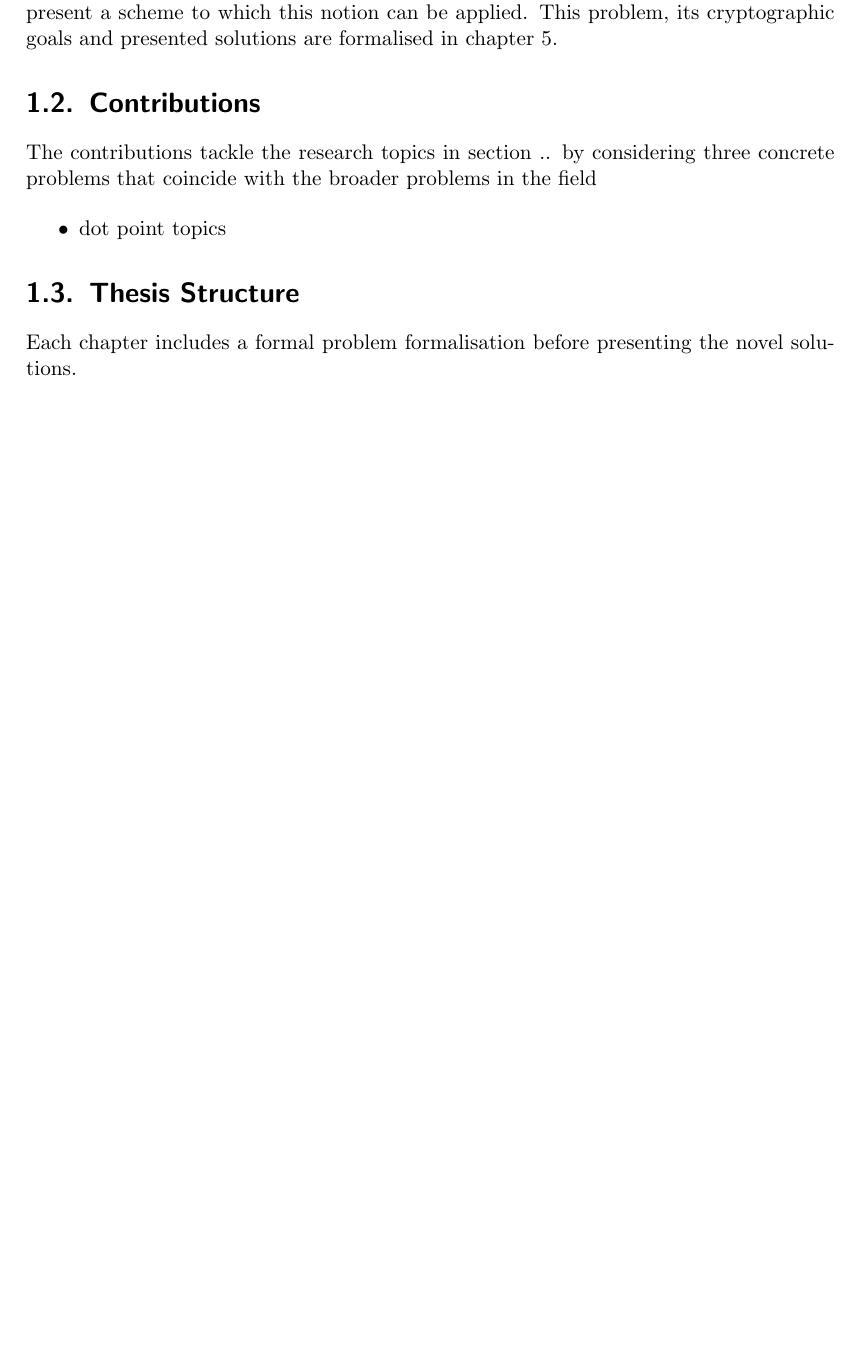
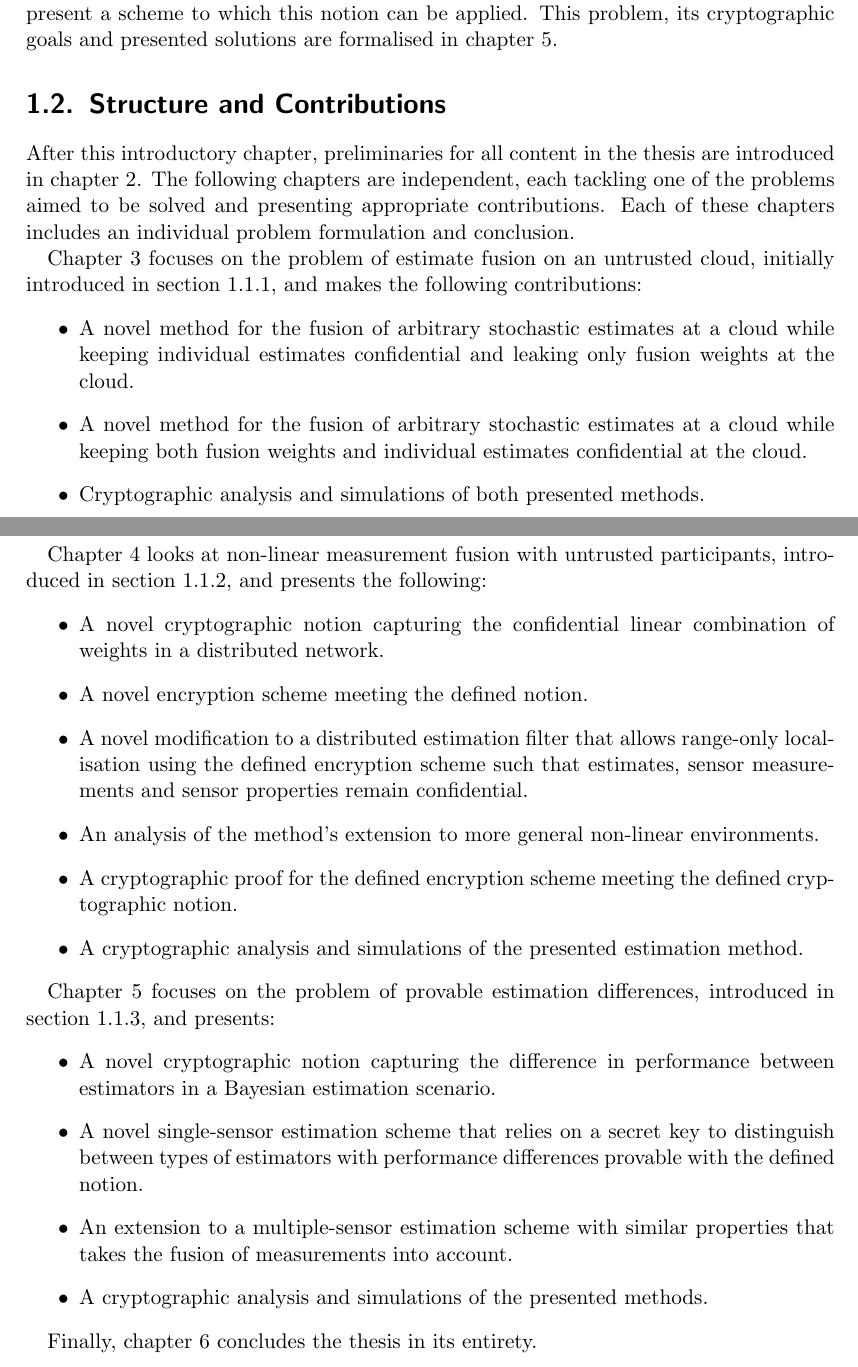
Before and after one commit to omubtcezq/dissertation-marko-ristic, a LaTeX thesis (main.tex, which reads intro.tex): part of page 12 of 101 before the commit and two parts of pages 11 and 12 of 101 after it, the two joined at a grey line, cut so that both start at the same text, the shorter picture padded with empty space. Compiled offline with pdfLaTeX.

Commit message:
Introduction draft finished

```diff
--- a/intro.tex
+++ b/intro.tex
@@ -74,30 +74,32 @@ The last problem that we consider is the creation of a cryptographic notion for
 %
 %
 
-\section{Contributions}\label{sec:intro:contributions}
+\section{Structure and Contributions}\label{sec:intro:contributions}
+After this introductory chapter, preliminaries for all content in the thesis are introduced in chapter \ref{ch:prelims}. The following chapters are independent, each tackling one of the problems aimed to be solved and presenting appropriate contributions. Each of these chapters includes an individual problem formulation and conclusion.
 
-The contributions tackle the research topics in section .. by considering three concrete problems that coincide with the broader problems in the field
-
+Chapter \ref{ch:cloud_fusion} focuses on the problem of estimate fusion on an untrusted cloud, initially introduced in section \ref{subsec:intro:conf_est_fusion}, and makes the following contributions:
 \begin{itemize}
-    \item dot point topics
+    \item A novel method for the fusion of arbitrary stochastic estimates at a cloud while keeping individual estimates confidential and leaking only fusion weights at the cloud.
+    \item A novel method for the fusion of arbitrary stochastic estimates at a cloud while keeping both fusion weights and individual estimates confidential at the cloud.
+    \item Cryptographic analysis and simulations of both presented methods.
 \end{itemize}
 
+Chapter \ref{ch:nonlin_fusion} looks at non-linear measurement fusion with untrusted participants, introduced in section \ref{subsec:intro:conf_nonlin_measurements}, and presents the following:
+\begin{itemize}
+    \item A novel cryptographic notion capturing the confidential linear combination of weights in a distributed network.
+    \item A novel encryption scheme meeting the defined notion.
+    \item A novel modification to a distributed estimation filter that allows range-only localisation using the defined encryption scheme such that estimates, sensor measurements and sensor properties remain confidential.
+    \item An analysis of the method's extension to more general non-linear environments.
+    \item A cryptographic proof for the defined encryption scheme meeting the defined cryptographic notion.
+    \item A cryptographic analysis and simulations of the presented estimation method.
+\end{itemize}
 
+Chapter \ref{ch:priv_estimation} focuses on the problem of provable estimation differences, introduced in section \ref{subsec:intro:provable_est_perf}, and presents:
+\begin{itemize}
+    \item A novel cryptographic notion capturing the difference in performance between estimators in a Bayesian estimation scenario.
+    \item A novel single-sensor estimation scheme that relies on a secret key to distinguish between types of estimators with performance differences provable with the defined notion.
+    \item An extension to a multiple-sensor estimation scheme with similar properties that takes the fusion of measurements into account.
+    \item A cryptographic analysis and simulations of the presented methods.
+\end{itemize}
 
-%
-%  .d8888b. 88888888888 8888888b.  888     888  .d8888b. 88888888888
-% d88P  Y88b    888     888   Y88b 888     888 d88P  Y88b    888
-% Y88b.         888     888    888 888     888 888    888    888
-%  "Y888b.      888     888   d88P 888     888 888           888
-%     "Y88b.    888     8888888P"  888     888 888           888
-%       "888    888     888 T88b   888     888 888    888    888
-% Y88b  d88P    888     888  T88b  Y88b. .d88P Y88b  d88P    888
-%  "Y8888P"     888     888   T88b  "Y88888P"   "Y8888P"     888
-%
-%
-%
-%
-
-\section{Thesis Structure}\label{sec:intro:structure}
-
-Each chapter includes a formal problem formalisation before presenting the novel solutions.
+Finally, chapter \ref{ch:conclusion} concludes the thesis in its entirety.
```
Also changed, not shown: conc.tex (+3 -0 lines), main.pdf, intro.tex (18 more changed lines).
